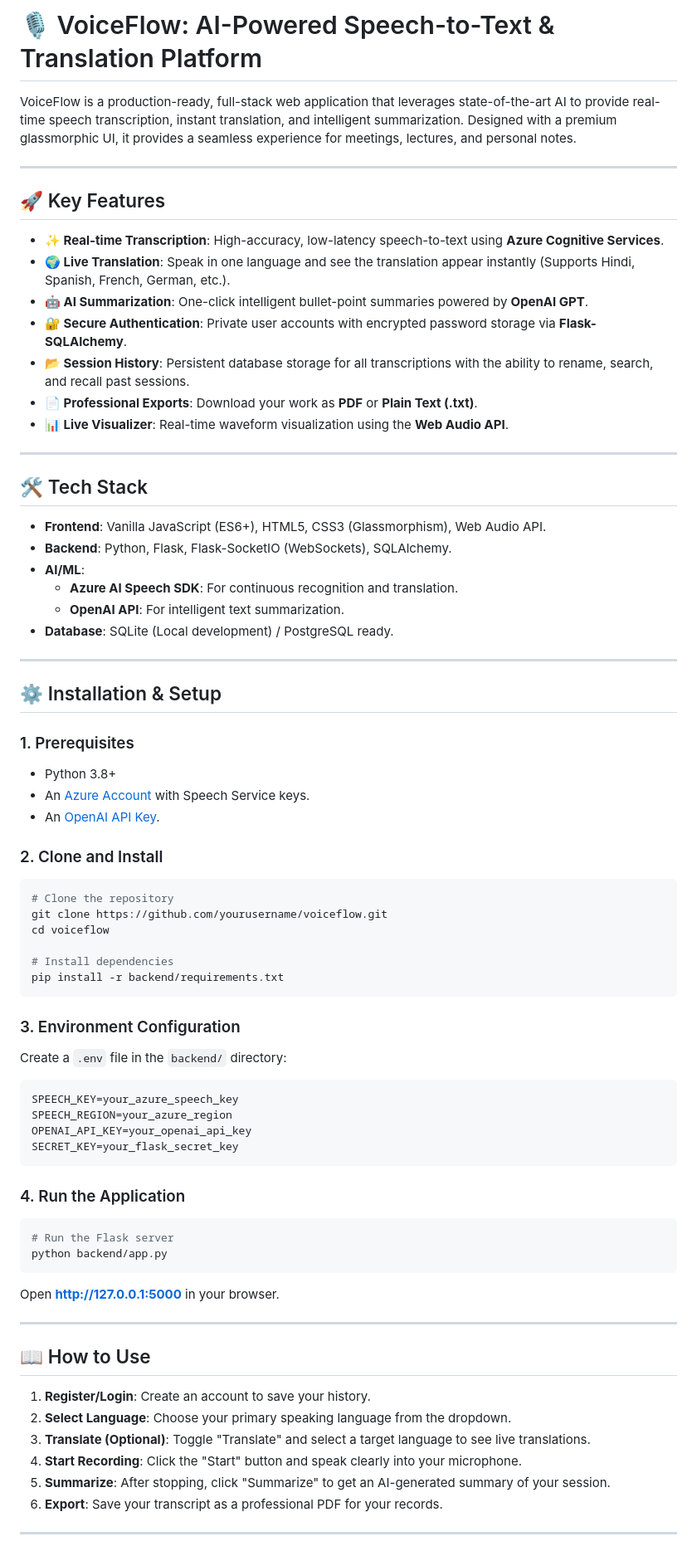
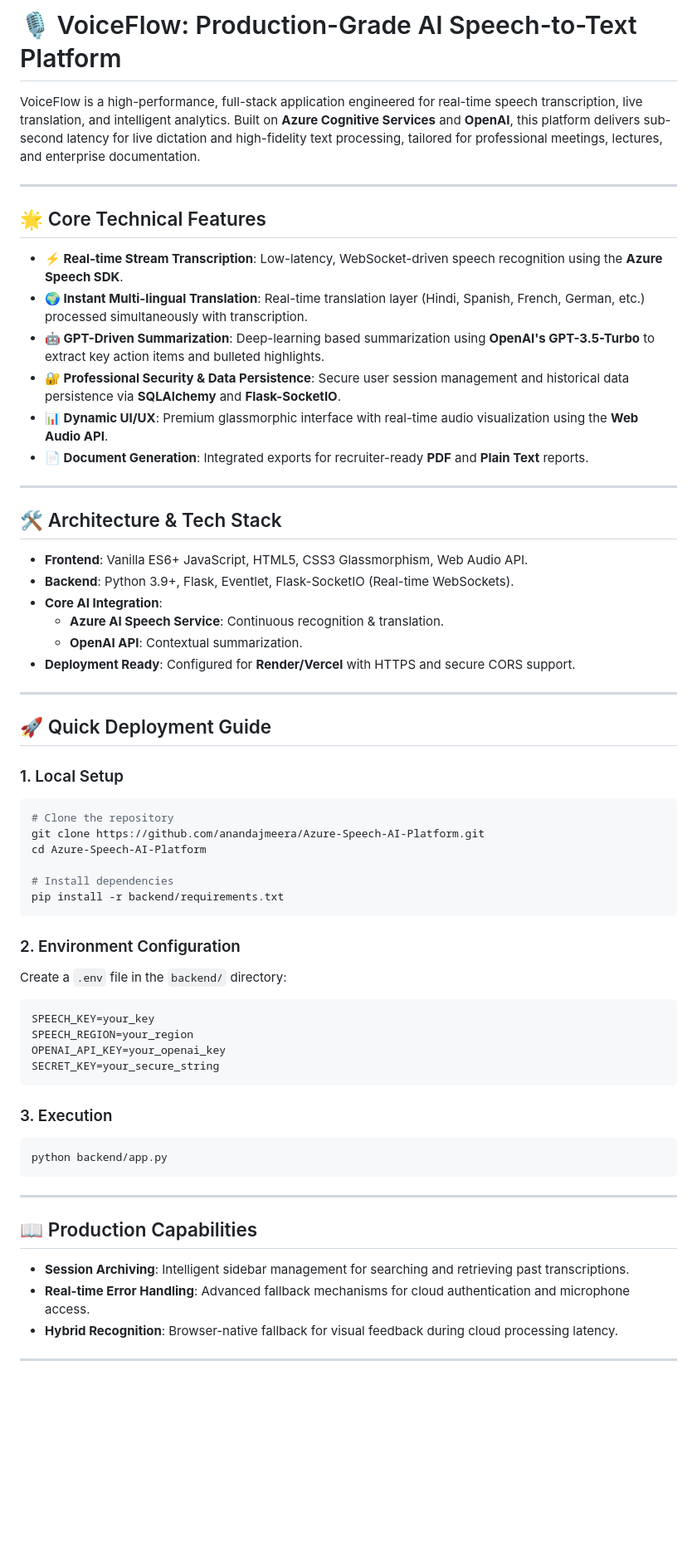
Before and after one commit to anandajmeera/Azure-Speech-AI-Platform, a Markdown page: README.md, the part around one of its changes. Shown at 83% size. Rendered like a GitHub page; blank space fills up the shorter version.

Commit message:
Update README: Professional technical documentation for recruiter review

````diff
--- a/README.md
+++ b/README.md
@@ -1,75 +1,64 @@
-# 🎙️ VoiceFlow: AI-Powered Speech-to-Text & Translation Platform
+# 🎙️ VoiceFlow: Production-Grade AI Speech-to-Text Platform
 
-VoiceFlow is a production-ready, full-stack web application that leverages state-of-the-art AI to provide real-time speech transcription, instant translation, and intelligent summarization. Designed with a premium glassmorphic UI, it provides a seamless experience for meetings, lectures, and personal notes.
+VoiceFlow is a high-performance, full-stack application engineered for real-time speech transcription, live translation, and intelligent analytics. Built on **Azure Cognitive Services** and **OpenAI**, this platform delivers sub-second latency for live dictation and high-fidelity text processing, tailored for professional meetings, lectures, and enterprise documentation.
 
 ---
 
-## 🚀 Key Features
+## 🌟 Core Technical Features
 
-- **✨ Real-time Transcription**: High-accuracy, low-latency speech-to-text using **Azure Cognitive Services**.
-- **🌍 Live Translation**: Speak in one language and see the translation appear instantly (Supports Hindi, Spanish, French, German, etc.).
-- **🤖 AI Summarization**: One-click intelligent bullet-point summaries powered by **OpenAI GPT**.
-- **🔐 Secure Authentication**: Private user accounts with encrypted password storage via **Flask-SQLAlchemy**.
-- **📂 Session History**: Persistent database storage for all transcriptions with the ability to rename, search, and recall past sessions.
-- **📄 Professional Exports**: Download your work as **PDF** or **Plain Text (.txt)**.
-- **📊 Live Visualizer**: Real-time waveform visualization using the **Web Audio API**.
+- **⚡ Real-time Stream Transcription**: Low-latency, WebSocket-driven speech recognition using the **Azure Speech SDK**.
+- **🌍 Instant Multi-lingual Translation**: Real-time translation layer (Hindi, Spanish, French, German, etc.) processed simultaneously with transcription.
+- **🤖 GPT-Driven Summarization**: Deep-learning based summarization using **OpenAI's GPT-3.5-Turbo** to extract key action items and bulleted highlights.
+- **🔐 Professional Security & Data Persistence**: Secure user session management and historical data persistence via **SQLAlchemy** and **Flask-SocketIO**.
+- **📊 Dynamic UI/UX**: Premium glassmorphic interface with real-time audio visualization using the **Web Audio API**.
+- **📄 Document Generation**: Integrated exports for recruiter-ready **PDF** and **Plain Text** reports.
 
 ---
 
-## 🛠️ Tech Stack
+## 🛠️ Architecture & Tech Stack
 
-- **Frontend**: Vanilla JavaScript (ES6+), HTML5, CSS3 (Glassmorphism), Web Audio API.
-- **Backend**: Python, Flask, Flask-SocketIO (WebSockets), SQLAlchemy.
-- **AI/ML**:
-  - **Azure AI Speech SDK**: For continuous recognition and translation.
-  - **OpenAI API**: For intelligent text summarization.
-- **Database**: SQLite (Local development) / PostgreSQL ready.
+- **Frontend**: Vanilla ES6+ JavaScript, HTML5, CSS3 Glassmorphism, Web Audio API.
+- **Backend**: Python 3.9+, Flask, Eventlet, Flask-SocketIO (Real-time WebSockets).
+- **Core AI Integration**:
+  - **Azure AI Speech Service**: Continuous recognition & translation.
+  - **OpenAI API**: Contextual summarization.
+- **Deployment Ready**: Configured for **Render/Vercel** with HTTPS and secure CORS support.
 
 ---
 
-## ⚙️ Installation & Setup
+## 🚀 Quick Deployment Guide
 
-### 1. Prerequisites
-- Python 3.8+
-- An [Azure Account](https://azure.microsoft.com/) with Speech Service keys.
-- An [OpenAI API Key](https://platform.openai.com/).
-
-### 2. Clone and Install
+### 1. Local Setup
 ```bash
 # Clone the repository
-git clone https://github.com/yourusername/voiceflow.git
-cd voiceflow
+git clone https://github.com/anandajmeera/Azure-Speech-AI-Platform.git
+cd Azure-Speech-AI-Platform
 
 # Install dependencies
 pip install -r backend/requirements.txt
 ```
 
-### 3. Environment Configuration
+### 2. Environment Configuration
 Create a `.env` file in the `backend/` directory:
 ```env
-SPEECH_KEY=your_azure_speech_key
-SPEECH_REGION=your_azure_region
-OPENAI_API_KEY=your_openai_api_key
-SECRET_KEY=your_flask_secret_key
+SPEECH_KEY=your_key
+SPEECH_REGION=your_region
+OPENAI_API_KEY=your_openai_key
+SECRET_KEY=your_secure_string
 ```
 
-### 4. Run the Application
+### 3. Execution
 ```bash
-# Run the Flask server
 python backend/app.py
 ```
-Open **[http://127.0.0.1:5000](http://127.0.0.1:5000)** in your browser.
 
 ---
 
-## 📖 How to Use
+## 📖 Production Capabilities
 
-1.  **Register/Login**: Create an account to save your history.
-2.  **Select Language**: Choose your primary speaking language from the dropdown.
-3.  **Translate (Optional)**: Toggle "Translate" and select a target language to see live translations.
-4.  **Start Recording**: Click the "Start" button and speak clearly into your microphone.
-5.  **Summarize**: After stopping, click "Summarize" to get an AI-generated summary of your session.
-6.  **Export**: Save your transcript as a professional PDF for your records.
+*   **Session Archiving**: Intelligent sidebar management for searching and retrieving past transcriptions.
+*   **Real-time Error Handling**: Advanced fallback mechanisms for cloud authentication and microphone access.
+*   **Hybrid Recognition**: Browser-native fallback for visual feedback during cloud processing latency.
 
 ---
 
````
Also changed, not shown: other parts of README.md (+13 -6 lines).
